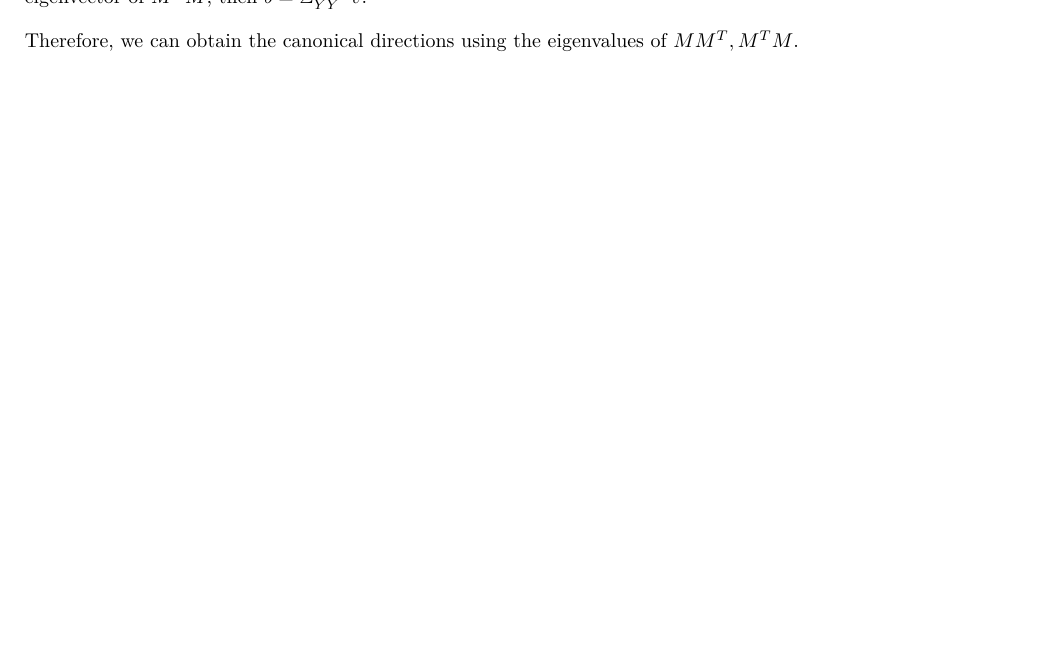
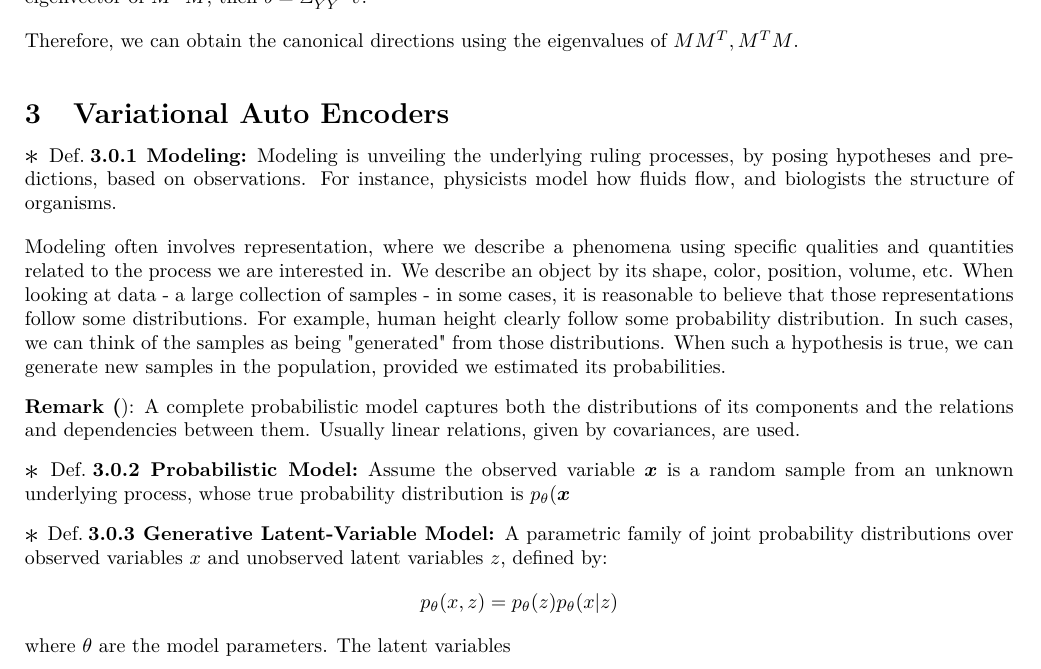
Before and after one commit to ehud-gordon/ULDA, a LaTeX document (data_analysis.tex): part of page 13 of 13, cut so that both start at the same text, the shorter picture padded with empty space. The pictures show the PDF file data_analysis.pdf that the author committed with the source.

Commit message:
'Commit on 2024-12-16 21:04:20'

```diff
--- a/data_analysis.tex
+++ b/data_analysis.tex
@@ -668,4 +668,25 @@ Similarly, if $\hat{v}$ is largest eigenvector of $M^{T}M$, then $\hat{b} = \Sig
 Therefore, we can obtain the canonical directions using the eigenvalues of $MM^{T}, M^{T}M$.
 
 
+\section{Variational Auto Encoders}
+\begin{definition}[Modeling] Modeling is unveiling the underlying ruling processes, by posing hypotheses and predictions, based on observations. For instance, physicists model how fluids flow, and biologists the  structure of organisms.
+
+Modeling often involves representation, where we describe a phenomena using specific qualities and quantities related to the process we are interested in. We describe an object by its shape, color, position, volume, etc.
+When looking at data - a large collection of samples - in some cases, it is reasonable to believe that those representations follow some distributions. For example, human height clearly follow some probability distribution. In such cases, we can think of the samples as being "generated" from those distributions. When such a hypothesis is true, we can generate new samples in the population, provided we estimated its probabilities.
+\end{definition}
+
+\begin{remark} A complete probabilistic model captures both the distributions  of its components and the relations and dependencies between them. Usually linear relations, given by covariances, are used.
+\end{remark}
+
+\begin{definition}[Probabilistic Model]  Assume the observed variable $\bm{x}$ is a random sample from an unknown underlying process, whose true probability distribution is $p_{\theta}(\bm{x})$. pth
+\end{definition}
+
+\begin{definition}[Generative Latent-Variable Model] A parametric family of joint probability distributions over observed variables $x$ and unobserved latent variables $z$, defined by:
+  \[
+    p_{\theta}(x,z) = p_{\theta}(z) p_{\theta}(x | z)
+  \]
+ where $\theta$ are the model parameters. The latent variables
+
+\end{definition}
+
 \end{document}
```
Also changed, not shown: data_analysis.pdf, notes/tirgul/ee046202_tutorial_01_dim_reduction_pca_kernels.pdf (added).
